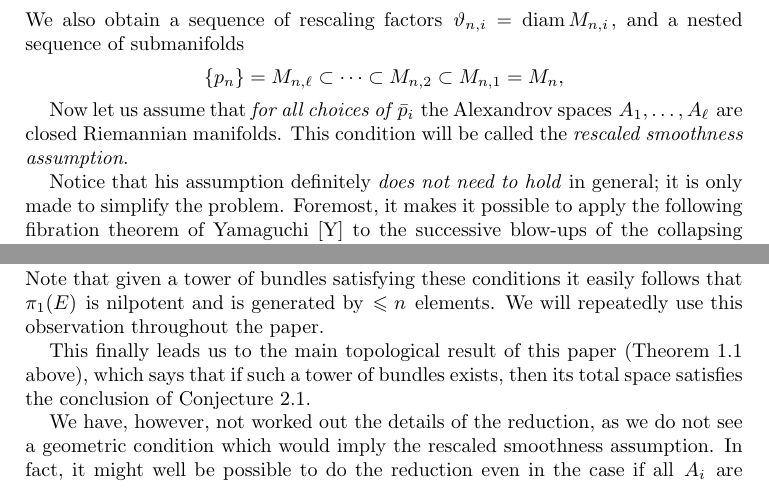
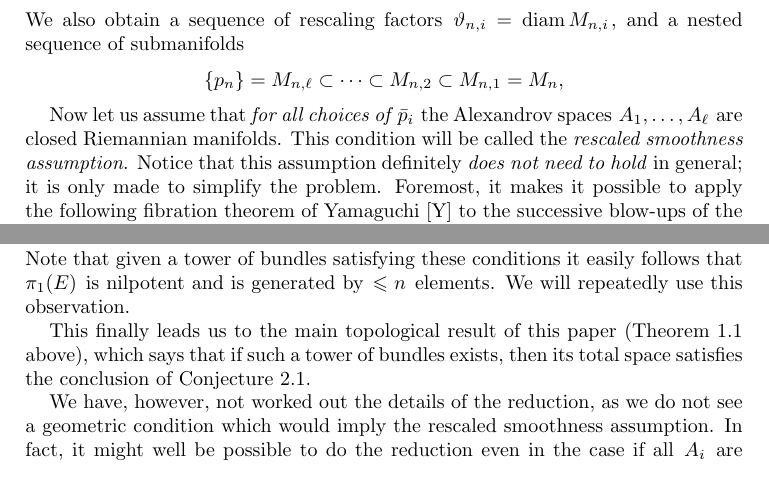
Before and after one commit to anton-petrunin/almpos, a LaTeX paper (appendix.tex): two parts of page 3 of 9, joined at a grey line, cut so that both start at the same text. Compiled offline with pdfLaTeX.

Commit message:
very minor

```diff
--- a/appendix.tex
+++ b/appendix.tex
@@ -163,8 +163,7 @@ $$\{p_n\}=M_{n,\ell}\subset \cdots \subset M_{n,2}\subset M_{n,1}=M_n,$$
 Now let us assume that \emph{for all choices of $\bar p_i$}
 the Alexandrov spaces $A_1,\dots, A_\ell$ are closed  Riemannian manifolds.
 This condition will be called the \emph{rescaled smoothness assumption}.
-
-Notice that his assumption definitely \emph{does not need to hold} in general;
+Notice that this assumption definitely \emph{does not need to hold} in general;
 it is only made to simplify the problem.
 Foremost, it makes it possible to apply the following fibration theorem of Yamaguchi~\cite{Yam} to the successive blow-ups of the collapsing sequence under consideration.
 
@@ -193,7 +192,8 @@ such that
 \item Each $F_i$ is either $\mathbb{S}^{1}$ or is simply connected.
 \item Each of the bundles $E_k\buildrel {F_k}\over \longrightarrow E_{k-1}$ is homotopically trivial over the $1$-skeleton.
 \end{enumerate}
-Note that given a tower of bundles satisfying these conditions it easily follows that $\pi_1(E)$ is nilpotent and is generated by $\le n$ elements. We will repeatedly use this observation throughout the paper.
+Note that given a tower of bundles satisfying these conditions it easily follows that $\pi_1(E)$ is nilpotent and is generated by $\le n$ elements.
+We will repeatedly use this observation.
 
 This finally leads us to the main topological result of this paper (Theorem \ref{thm:smooth} above),
 which says that if such a tower of bundles exists, then its total space satisfies the conclusion of Conjecture~\ref{con:tor}.
```
